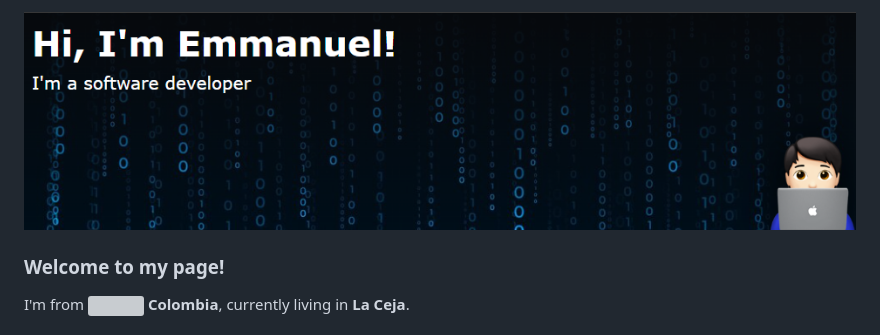
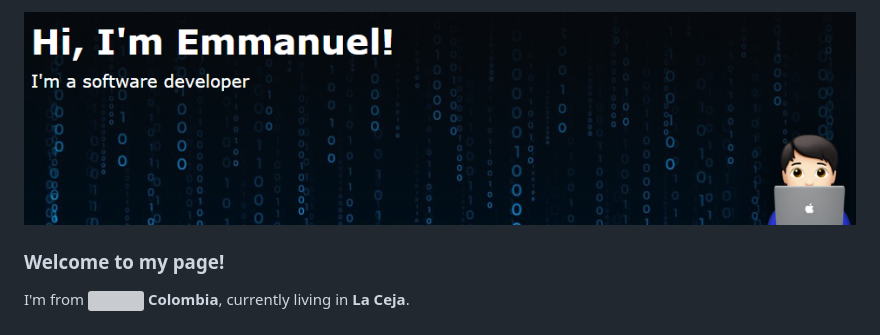
Before and after one commit to emmanueldev79/emmanueldev79, a Markdown page: README.md, the part around the change. Rendered like a GitHub page; pictures changed too: image.png (added); grey boxes are pictures that could not be loaded.

```diff
--- a/README.md
+++ b/README.md
@@ -1,4 +1,4 @@
-<img alt="Header" src="./defin.png" />
+<img alt="Header" src="./image.png" />
 <h3>Welcome to my page!
 </h3>
 <p> I'm from <img src="./flag-for-colombia-svgrepo-com.svg" width="13"/> <b>Colombia</b>, currently living in <b>La Ceja</b>. </p>
```
